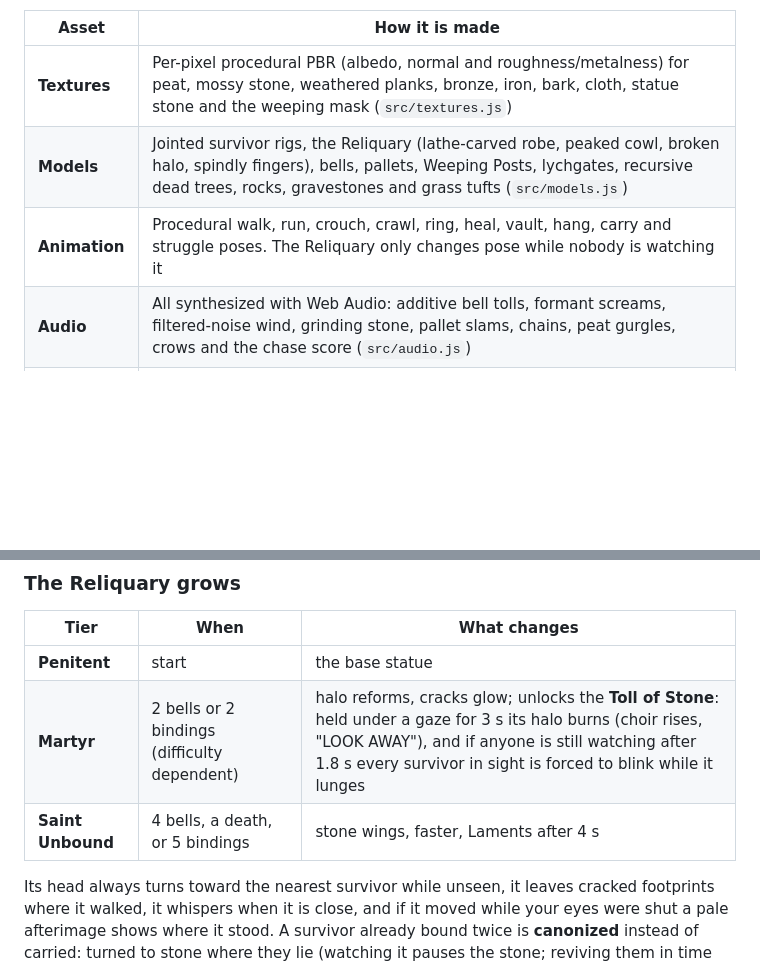
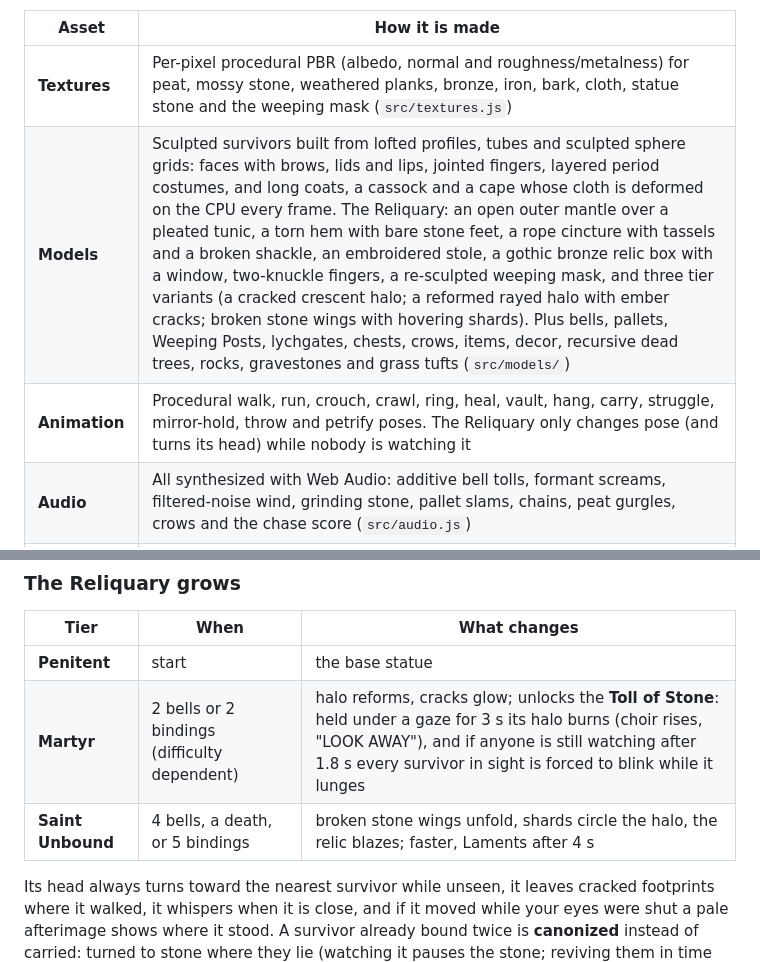
Before and after one commit to AMJazzarvdv/Claude, a Markdown page: web/README.md, 2 parts joined by grey strips. Rendered like a GitHub page; blank space fills up the shorter version.

Commit message:
README: new models and tiers

```diff
--- a/web/README.md
+++ b/web/README.md
@@ -7,8 +7,8 @@ Everything is made from scratch in code. Nothing is downloaded at runtime except
 | Asset | How it is made |
 |---|---|
 | **Textures** | Per-pixel procedural PBR (albedo, normal and roughness/metalness) for peat, mossy stone, weathered planks, bronze, iron, bark, cloth, statue stone and the weeping mask (`src/textures.js`) |
-| **Models** | Jointed survivor rigs, the Reliquary (lathe-carved robe, peaked cowl, broken halo, spindly fingers), bells, pallets, Weeping Posts, lychgates, recursive dead trees, rocks, gravestones and grass tufts (`src/models.js`) |
-| **Animation** | Procedural walk, run, crouch, crawl, ring, heal, vault, hang, carry and struggle poses. The Reliquary only changes pose while nobody is watching it |
+| **Models** | Sculpted survivors built from lofted profiles, tubes and sculpted sphere grids: faces with brows, lids and lips, jointed fingers, layered period costumes, and long coats, a cassock and a cape whose cloth is deformed on the CPU every frame. The Reliquary: an open outer mantle over a pleated tunic, a torn hem with bare stone feet, a rope cincture with tassels and a broken shackle, an embroidered stole, a gothic bronze relic box with a window, two-knuckle fingers, a re-sculpted weeping mask, and three tier variants (a cracked crescent halo; a reformed rayed halo with ember cracks; broken stone wings with hovering shards). Plus bells, pallets, Weeping Posts, lychgates, chests, crows, items, decor, recursive dead trees, rocks, gravestones and grass tufts (`src/models/`) |
+| **Animation** | Procedural walk, run, crouch, crawl, ring, heal, vault, hang, carry, struggle, mirror-hold, throw and petrify poses. The Reliquary only changes pose (and turns its head) while nobody is watching it |
 | **Audio** | All synthesized with Web Audio: additive bell tolls, formant screams, filtered-noise wind, grinding stone, pallet slams, chains, peat gurgles, crows and the chase score (`src/audio.js`) |
 | **World** | Seeded procedural parish: a ruined church, a graveyard, ruins, shacks, peat stacks, 7 bells, 6 posts, 2 gates and 13+ pallets. It changes every match (`src/world.js`) |
 | **Rendering** | three.js with PCF soft shadows, exponential fog, a shader sky with the moon and clouds, layered ground mist, bloom, and a grading pass for vignette, grain, chromatic aberration and eyelid blinks |
@@ -29,7 +29,7 @@ Ring 5 of 7 Mourning Bells (watch for toll checks), open a Lychgate, and walk ou
 |---|---|---|
 | **Penitent** | start | the base statue |
 | **Martyr** | 2 bells or 2 bindings (difficulty dependent) | halo reforms, cracks glow; unlocks the **Toll of Stone**: held under a gaze for 3 s its halo burns (choir rises, "LOOK AWAY"), and if anyone is still watching after 1.8 s every survivor in sight is forced to blink while it lunges |
-| **Saint Unbound** | 4 bells, a death, or 5 bindings | stone wings, faster, Laments after 4 s |
+| **Saint Unbound** | 4 bells, a death, or 5 bindings | broken stone wings unfold, shards circle the halo, the relic blazes; faster, Laments after 4 s |
 
 Its head always turns toward the nearest survivor while unseen, it leaves cracked footprints where it walked, it whispers when it is close, and if it moved while your eyes were shut a pale afterimage shows where it stood. A survivor already bound twice is **canonized** instead of carried: turned to stone where they lie (watching it pauses the stone; reviving them in time saves them), and their statue becomes another body the Reliquary can step out of.
 
```
